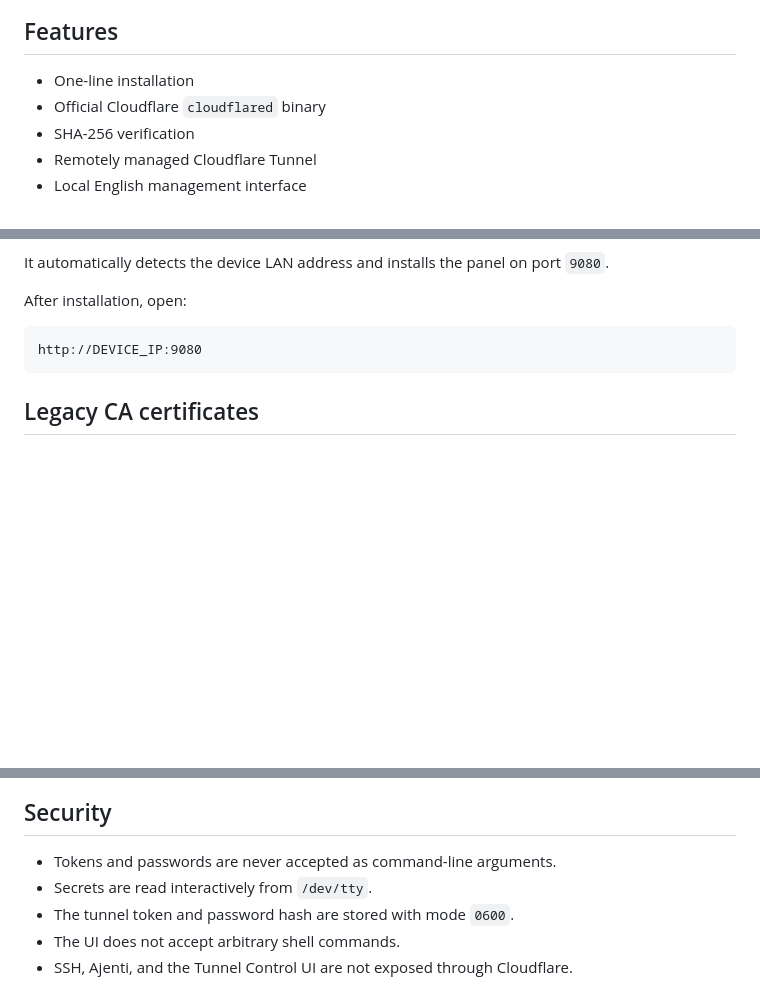
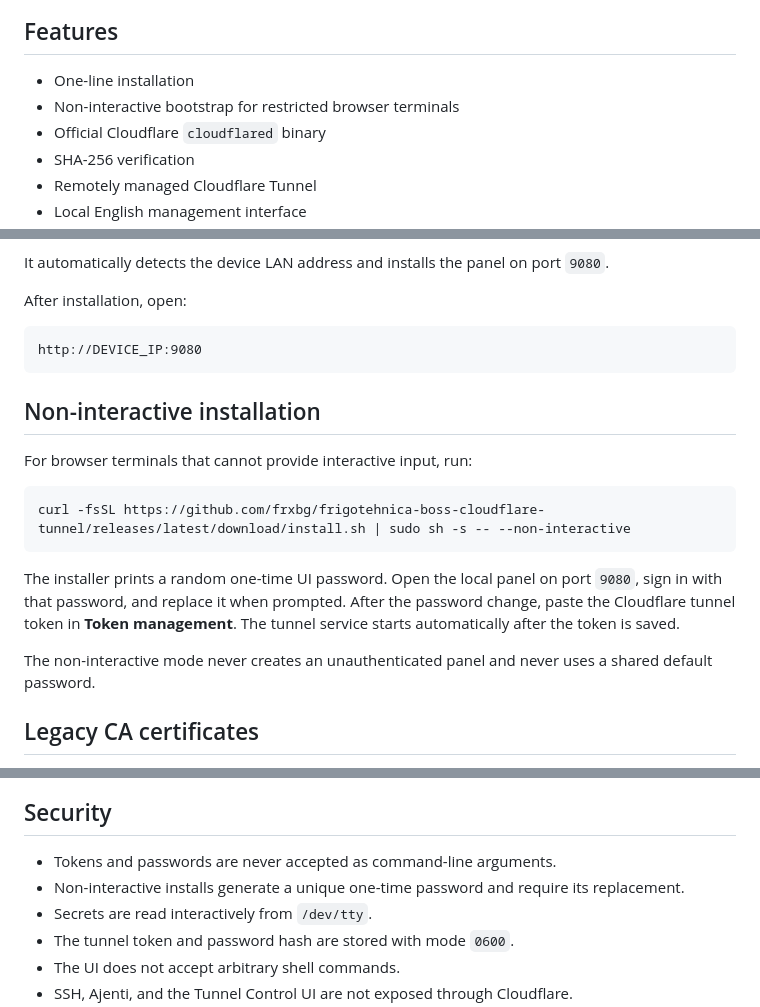
Before and after one commit to frxbg/frigotehnica-boss-cloudflare-tunnel, a Markdown page: README.md, 3 parts joined by grey strips. GitHub-like rendering; blank space fills up the shorter version.

Commit message:
Add secure non-interactive web setup

````diff
--- a/README.md
+++ b/README.md
@@ -5,6 +5,7 @@ Secure Cloudflare Tunnel installer and local management UI for ARMv7 and x86_64
 ## Features
 
 - One-line installation
+- Non-interactive bootstrap for restricted browser terminals
 - Official Cloudflare `cloudflared` binary
 - SHA-256 verification
 - Remotely managed Cloudflare Tunnel
@@ -35,6 +36,22 @@ After installation, open:
 ```text
 http://DEVICE_IP:9080
 ```
+
+## Non-interactive installation
+
+For browser terminals that cannot provide interactive input, run:
+
+```sh
+curl -fsSL https://github.com/frxbg/frigotehnica-boss-cloudflare-tunnel/releases/latest/download/install.sh | sudo sh -s -- --non-interactive
+```
+
+The installer prints a random one-time UI password. Open the local panel on
+port `9080`, sign in with that password, and replace it when prompted. After
+the password change, paste the Cloudflare tunnel token in **Token management**.
+The tunnel service starts automatically after the token is saved.
+
+The non-interactive mode never creates an unauthenticated panel and never uses
+a shared default password.
 
 ## Legacy CA certificates
 
@@ -98,6 +115,7 @@ sudo rc-service frigotehnica-tunnel-ui restart
 ## Security
 
 - Tokens and passwords are never accepted as command-line arguments.
+- Non-interactive installs generate a unique one-time password and require its replacement.
 - Secrets are read interactively from `/dev/tty`.
 - The tunnel token and password hash are stored with mode `0600`.
 - The UI does not accept arbitrary shell commands.
````
